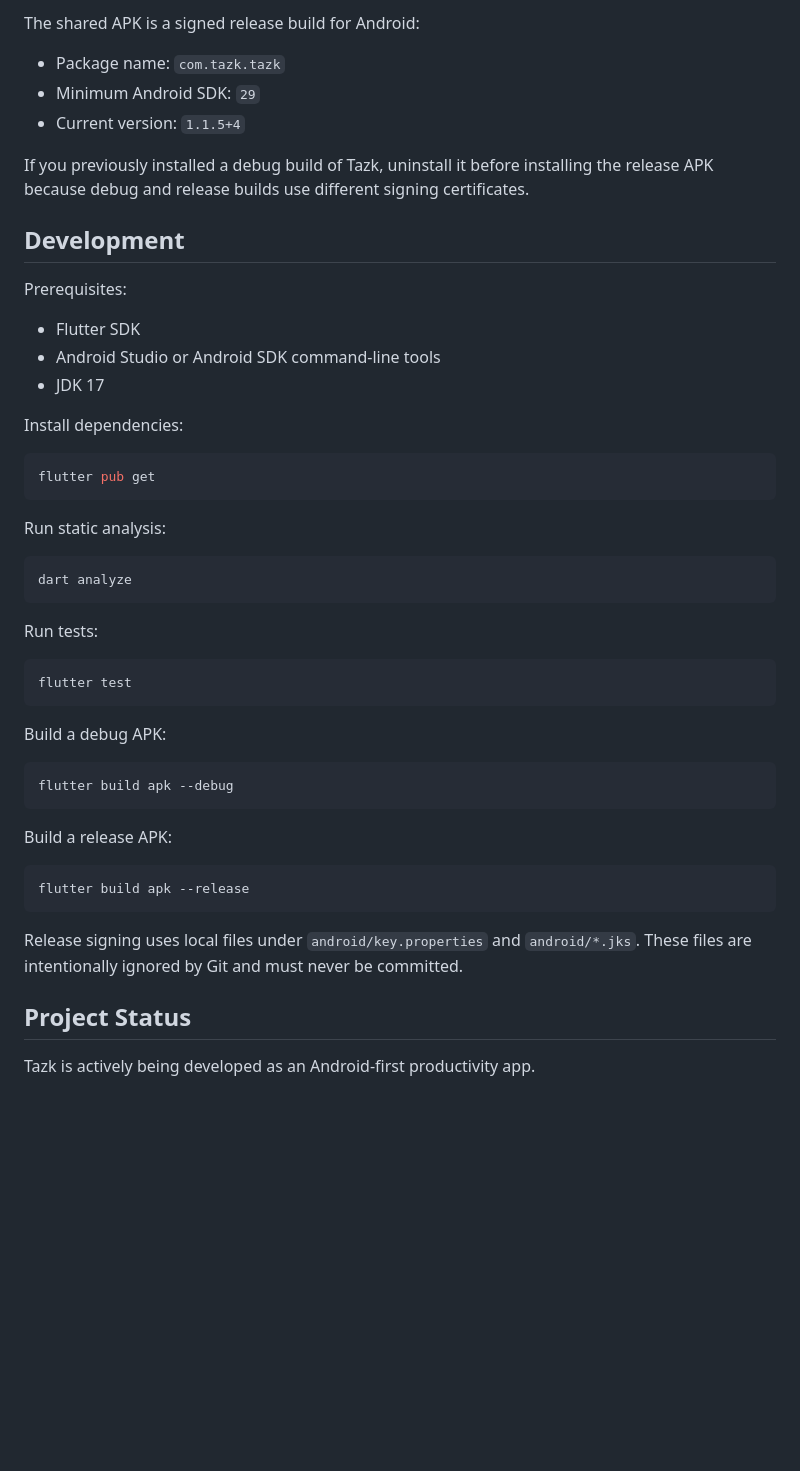
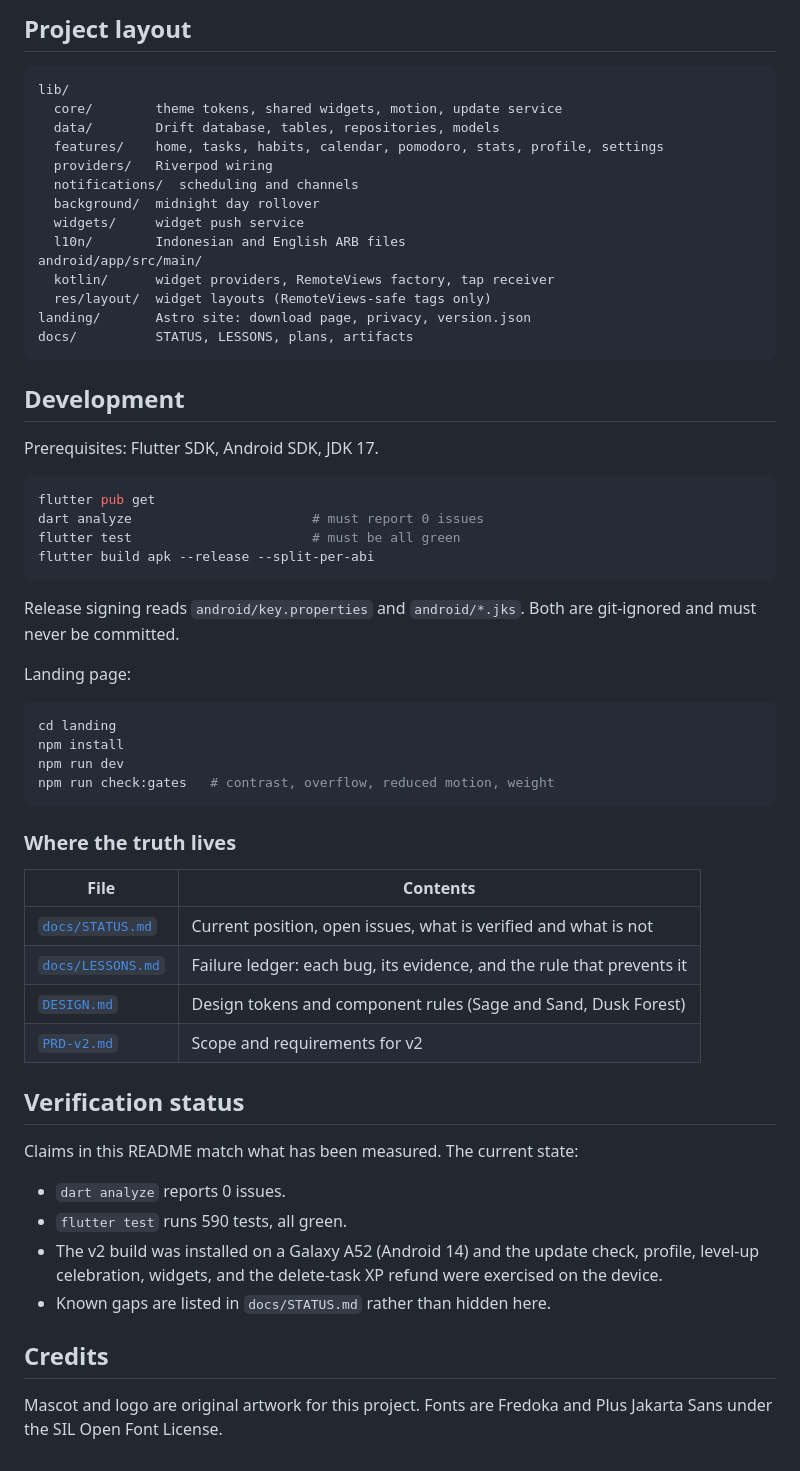
Before and after one commit to MuhammadFaza-DU/Tazk-Android-App, a Markdown page: README.md, the part around one of its changes. Rendered like a GitHub page; blank space fills up the shorter version.

````diff
--- a/README.md
+++ b/README.md
@@ -53,52 +77,63 @@ Tazk is built around local-first usage:
 
-The shared APK is a signed release build for Android:
+## Project layout
 
-- Package name: `com.tazk.tazk`
-- Minimum Android SDK: `29`
-- Current version: `1.1.5+4`
-
-If you previously installed a debug build of Tazk, uninstall it before installing the release APK because debug and release builds use different signing certificates.
+```text
+lib/
+  core/        theme tokens, shared widgets, motion, update service
+  data/        Drift database, tables, repositories, models
+  features/    home, tasks, habits, calendar, pomodoro, stats, profile, settings
+  providers/   Riverpod wiring
+  notifications/  scheduling and channels
+  background/  midnight day rollover
+  widgets/     widget push service
+  l10n/        Indonesian and English ARB files
+android/app/src/main/
+  kotlin/      widget providers, RemoteViews factory, tap receiver
+  res/layout/  widget layouts (RemoteViews-safe tags only)
+landing/       Astro site: download page, privacy, version.json
+docs/          STATUS, LESSONS, plans, artifacts
+```
 
 ## Development
 
-Prerequisites:
-
-- Flutter SDK
-- Android Studio or Android SDK command-line tools
-- JDK 17
-
-Install dependencies:
+Prerequisites: Flutter SDK, Android SDK, JDK 17.
 
 ```bash
 flutter pub get
+dart analyze                       # must report 0 issues
+flutter test                       # must be all green
+flutter build apk --release --split-per-abi
 ```
 
-Run static analysis:
+Release signing reads `android/key.properties` and `android/*.jks`. Both are git-ignored and must never be committed.
+
+Landing page:
 
 ```bash
-dart analyze
+cd landing
+npm install
+npm run dev
+npm run check:gates   # contrast, overflow, reduced motion, weight
 ```
 
-Run tests:
+### Where the truth lives
 
-```bash
-flutter test
-```
+| File | Contents |
+|---|---|
+| [`docs/STATUS.md`](docs/STATUS.md) | Current position, open issues, what is verified and what is not |
+| [`docs/LESSONS.md`](docs/LESSONS.md) | Failure ledger: each bug, its evidence, and the rule that prevents it |
+| [`DESIGN.md`](DESIGN.md) | Design tokens and component rules (Sage and Sand, Dusk Forest) |
+| [`PRD-v2.md`](PRD-v2.md) | Scope and requirements for v2 |
 
-Build a debug APK:
+## Verification status
 
-```bash
-flutter build apk --debug
-```
+Claims in this README match what has been measured. The current state:
 
-Build a release APK:
+- `dart analyze` reports 0 issues.
+- `flutter test` runs 590 tests, all green.
+- The v2 build was installed on a Galaxy A52 (Android 14) and the update check, profile, level-up celebration, widgets, and the delete-task XP refund were exercised on the device.
+- Known gaps are listed in `docs/STATUS.md` rather than hidden here.
 
-```bash
-flutter build apk --release
-```
+## Credits
 
-Release signing uses local files under `android/key.properties` and `android/*.jks`. These files are intentionally ignored by Git and must never be committed.
-
-## Project Status
-
-Tazk is actively being developed as an Android-first productivity app.
+Mascot and logo are original artwork for this project. Fonts are Fredoka and Plus Jakarta Sans under the SIL Open Font License.
````
Also changed, not shown: other parts of README.md (+60 -36 lines), docs/assets/otter-wave-0.png (added), docs/assets/otter-wave-1.png (added), docs/assets/otter-wave-2.png (added), docs/assets/otter-wave-3.png (added), docs/assets/otter-wave.gif (added), docs/assets/tazk-banner.png (added), 1 other file.
